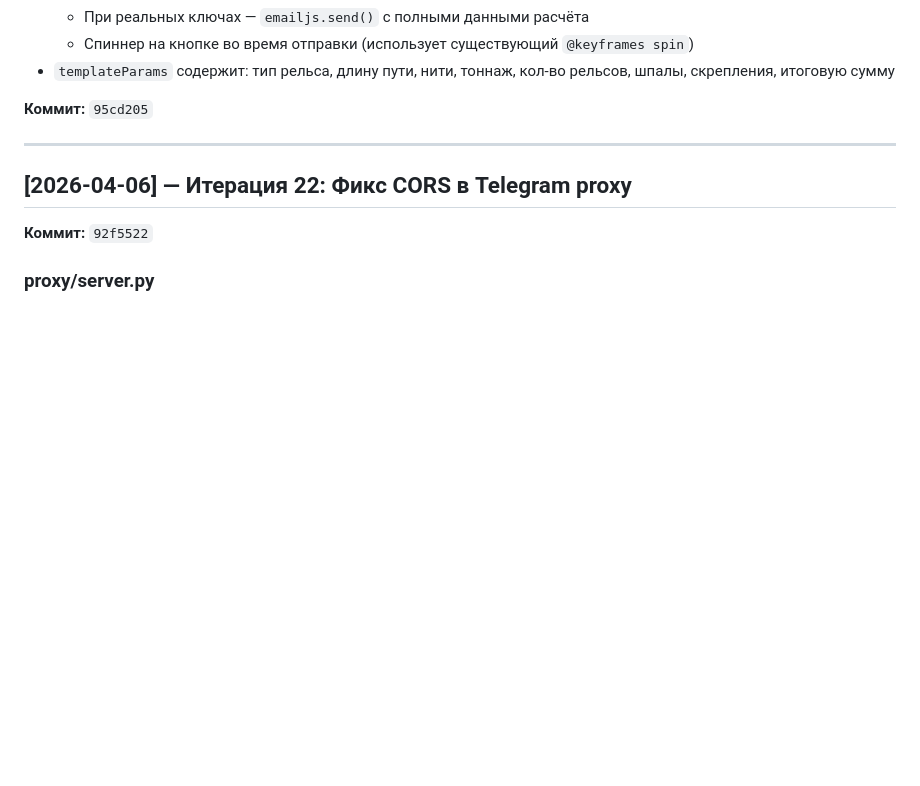
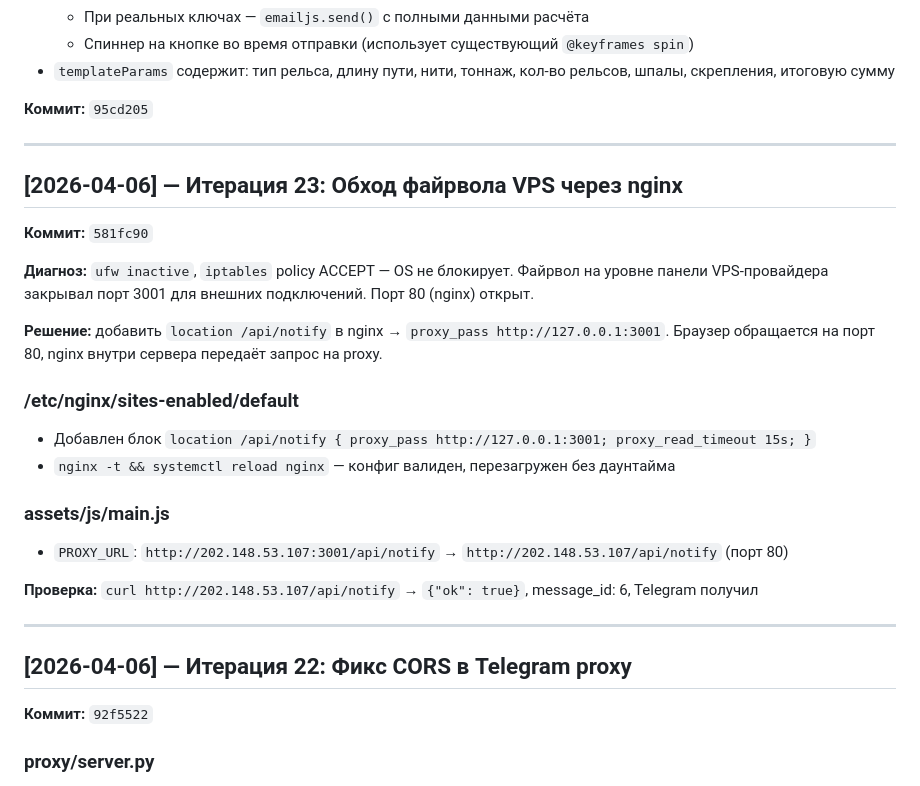
Before and after one commit to ma3str0o0/rels-komplekt, a Markdown page: DEVLOG.md, the part around the change. Rendered like a GitHub page; blank space fills up the shorter version.

Commit message:
docs: devlog итерация 23 (nginx proxy)

```diff
--- a/DEVLOG.md
+++ b/DEVLOG.md
@@ -285,6 +285,25 @@ Security audit выявил 8 проблем. Все исправлены.
 
 ---
 
+## [2026-04-06] — Итерация 23: Обход файрвола VPS через nginx
+
+**Коммит:** `581fc90`
+
+**Диагноз:** `ufw inactive`, `iptables` policy ACCEPT — OS не блокирует. Файрвол на уровне панели VPS-провайдера закрывал порт 3001 для внешних подключений. Порт 80 (nginx) открыт.
+
+**Решение:** добавить `location /api/notify` в nginx → `proxy_pass http://127.0.0.1:3001`. Браузер обращается на порт 80, nginx внутри сервера передаёт запрос на proxy.
+
+### /etc/nginx/sites-enabled/default
+- Добавлен блок `location /api/notify { proxy_pass http://127.0.0.1:3001; proxy_read_timeout 15s; }`
+- `nginx -t && systemctl reload nginx` — конфиг валиден, перезагружен без даунтайма
+
+### assets/js/main.js
+- `PROXY_URL`: `http://202.148.53.107:3001/api/notify` → `http://202.148.53.107/api/notify` (порт 80)
+
+**Проверка:** `curl http://202.148.53.107/api/notify` → `{"ok": true}`, message_id: 6, Telegram получил
+
+---
+
 ## [2026-04-06] — Итерация 22: Фикс CORS в Telegram proxy
 
 **Коммит:** `92f5522`
```
